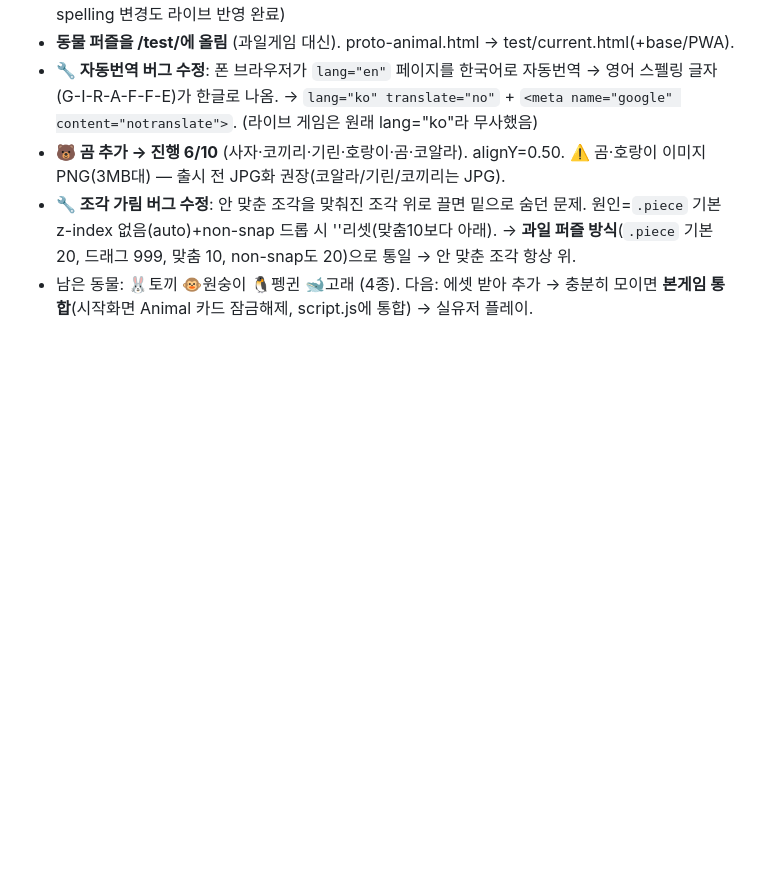
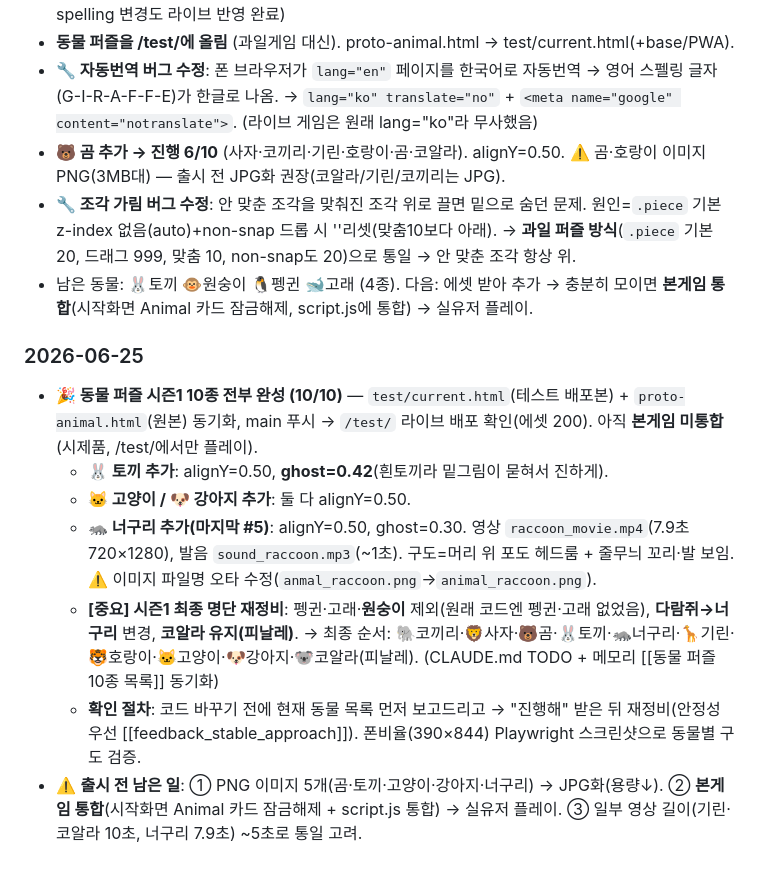
Before and after one commit to kimsrain3-rgb/ABC_FROG, a Markdown page: docs/CHANGELOG.md, the part around the change. Drawn GitHub-style; blank space fills up the shorter version.

```diff
--- a/docs/CHANGELOG.md
+++ b/docs/CHANGELOG.md
@@ -124,3 +124,12 @@
 - **🐻 곰 추가 → 진행 6/10** (사자·코끼리·기린·호랑이·곰·코알라). alignY=0.50. ⚠️ 곰·호랑이 이미지 PNG(3MB대) — 출시 전 JPG화 권장(코알라/기린/코끼리는 JPG).
 - **🔧 조각 가림 버그 수정**: 안 맞춘 조각을 맞춰진 조각 위로 끌면 밑으로 숨던 문제. 원인=`.piece` 기본 z-index 없음(auto)+non-snap 드롭 시 ''리셋(맞춤10보다 아래). → **과일 퍼즐 방식**(`.piece` 기본 20, 드래그 999, 맞춤 10, non-snap도 20)으로 통일 → 안 맞춘 조각 항상 위.
 - 남은 동물: 🐰토끼 🐵원숭이 🐧펭귄 🐋고래 (4종). 다음: 에셋 받아 추가 → 충분히 모이면 **본게임 통합**(시작화면 Animal 카드 잠금해제, script.js에 통합) → 실유저 플레이.
+
+### 2026-06-25
+- **🎉 동물 퍼즐 시즌1 10종 전부 완성 (10/10)** — `test/current.html`(테스트 배포본) + `proto-animal.html`(원본) 동기화, main 푸시 → `/test/` 라이브 배포 확인(에셋 200). 아직 **본게임 미통합**(시제품, /test/에서만 플레이).
+  - **🐰 토끼 추가**: alignY=0.50, **ghost=0.42**(흰토끼라 밑그림이 묻혀서 진하게).
+  - **🐱 고양이 / 🐶 강아지 추가**: 둘 다 alignY=0.50.
+  - **🦝 너구리 추가(마지막 #5)**: alignY=0.50, ghost=0.30. 영상 `raccoon_movie.mp4`(7.9초 720×1280), 발음 `sound_raccoon.mp3`(~1초). 구도=머리 위 포도 헤드룸 + 줄무늬 꼬리·발 보임. ⚠️ 이미지 파일명 오타 수정(`anmal_raccoon.png`→`animal_raccoon.png`).
+  - **[중요] 시즌1 최종 명단 재정비**: 펭귄·고래·**원숭이** 제외(원래 코드엔 펭귄·고래 없었음), **다람쥐→너구리** 변경, **코알라 유지(피날레)**. → 최종 순서: 🐘코끼리·🦁사자·🐻곰·🐰토끼·🦝너구리·🦒기린·🐯호랑이·🐱고양이·🐶강아지·🐨코알라(피날레). (CLAUDE.md TODO + 메모리 [[동물 퍼즐 10종 목록]] 동기화)
+  - **확인 절차**: 코드 바꾸기 전에 현재 동물 목록 먼저 보고드리고 → "진행해" 받은 뒤 재정비(안정성 우선 [[feedback_stable_approach]]). 폰비율(390×844) Playwright 스크린샷으로 동물별 구도 검증.
+- ⚠️ **출시 전 남은 일**: ① PNG 이미지 5개(곰·토끼·고양이·강아지·너구리) → JPG화(용량↓). ② **본게임 통합**(시작화면 Animal 카드 잠금해제 + script.js 통합) → 실유저 플레이. ③ 일부 영상 길이(기린·코알라 10초, 너구리 7.9초) ~5초로 통일 고려.
```
Also changed, not shown: CLAUDE.md (+3 -4 lines).
